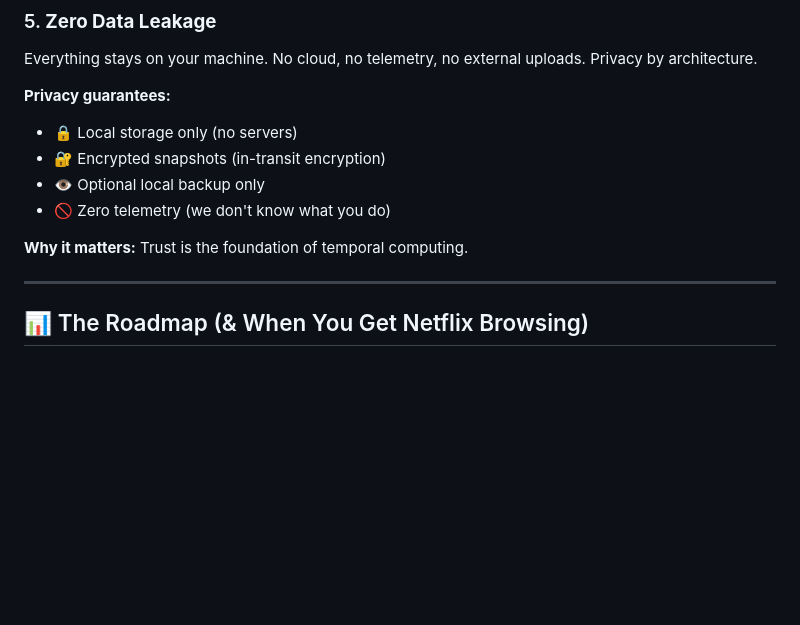
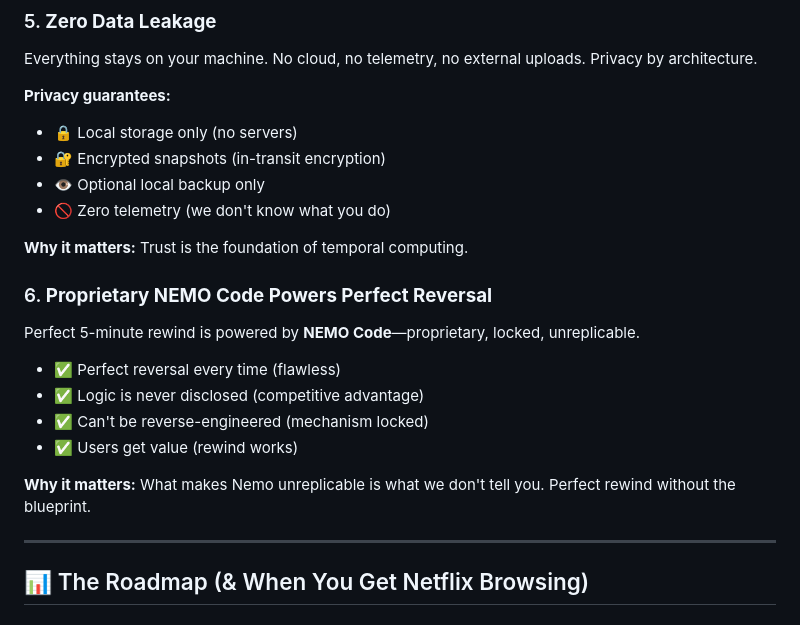
Before and after one commit to torresjchristopher/Nemo, a Markdown page: MARKETING.md, the part around the change. GitHub-like rendering; blank space fills up the shorter version.

```diff
--- a/MARKETING.md
+++ b/MARKETING.md
@@ -87,6 +87,16 @@ Everything stays on your machine. No cloud, no telemetry, no external uploads. P
 - 🚫 Zero telemetry (we don't know what you do)
 
 **Why it matters:** Trust is the foundation of temporal computing.
+
+### 6. **Proprietary NEMO Code Powers Perfect Reversal**
+Perfect 5-minute rewind is powered by **NEMO Code**—proprietary, locked, unreplicable.
+
+- ✅ Perfect reversal every time (flawless)
+- ✅ Logic is never disclosed (competitive advantage)
+- ✅ Can't be reverse-engineered (mechanism locked)
+- ✅ Users get value (rewind works)
+
+**Why it matters:** What makes Nemo unreplicable is what we don't tell you. Perfect rewind without the blueprint.
 
 ---
 
```
Also changed, not shown: README.md (+22 -21 lines), TECHNICAL.md (+14 -0 lines).
